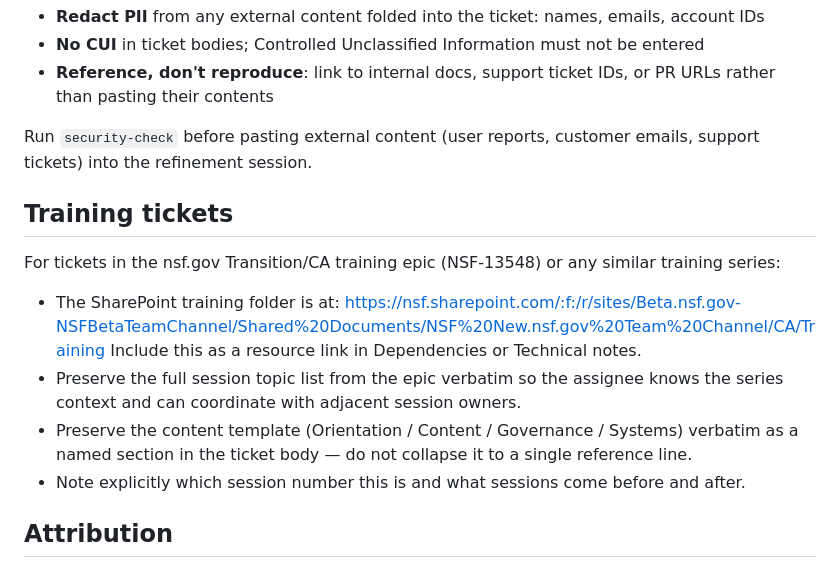
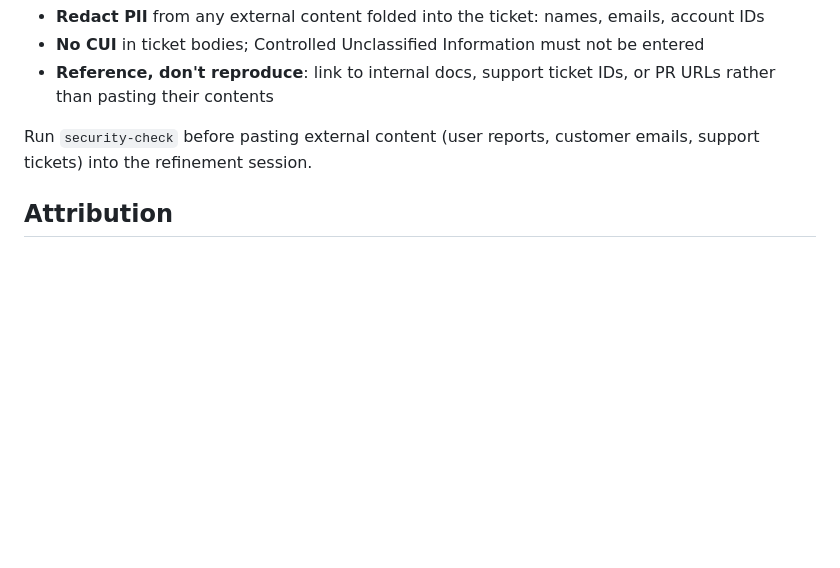
Before and after one commit to CivicActions/ai-runbook-jh, a Markdown page: skills/ticket-refinement/SKILL.md, the part around the change. GitHub-like rendering; blank space fills up the shorter version.

Commit message:
docs(ticket-refinement): remove training-ticket guidance

```diff
--- a/skills/ticket-refinement/SKILL.md
+++ b/skills/ticket-refinement/SKILL.md
@@ -188,17 +188,6 @@ Refined ticket bodies are published to the tracker and visible to the broader te
 Run `security-check` before pasting external content (user reports, customer emails, support
 tickets) into the refinement session.
 
-## Training tickets
-
-For tickets in the nsf.gov Transition/CA training epic (NSF-13548) or any similar training series:
-- The SharePoint training folder is at: https://nsf.sharepoint.com/:f:/r/sites/Beta.nsf.gov-NSFBetaTeamChannel/Shared%20Documents/NSF%20New.nsf.gov%20Team%20Channel/CA/Training
-  Include this as a resource link in Dependencies or Technical notes.
-- Preserve the full session topic list from the epic verbatim so the assignee knows the series
-  context and can coordinate with adjacent session owners.
-- Preserve the content template (Orientation / Content / Governance / Systems) verbatim as a
-  named section in the ticket body — do not collapse it to a single reference line.
-- Note explicitly which session number this is and what sessions come before and after.
-
 ## Attribution
 
 If the active profile defines an attribution marker (see its `## Attribution marker` section), end
```
